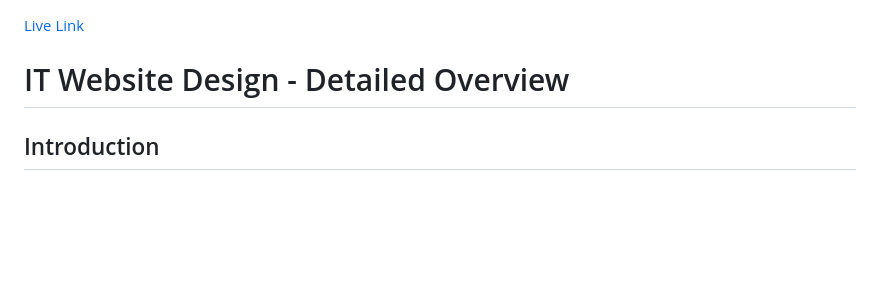
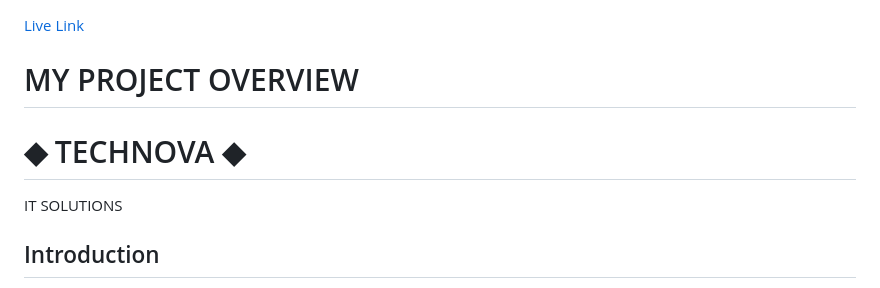
Before and after one commit to Nandini-2129/PROJECT-TECHNOVA-, a Markdown page: README.md, the part around the change. Drawn GitHub-style; blank space fills up the shorter version.

```diff
--- a/README.md
+++ b/README.md
@@ -1,6 +1,8 @@
 [Live Link](http://127.0.0.1:5500/index.html)
 
-# IT Website Design - Detailed Overview
+# MY PROJECT OVERVIEW
+# ◆ TECHNOVA ◆
+IT SOLUTIONS
 
 ## Introduction
 
```
